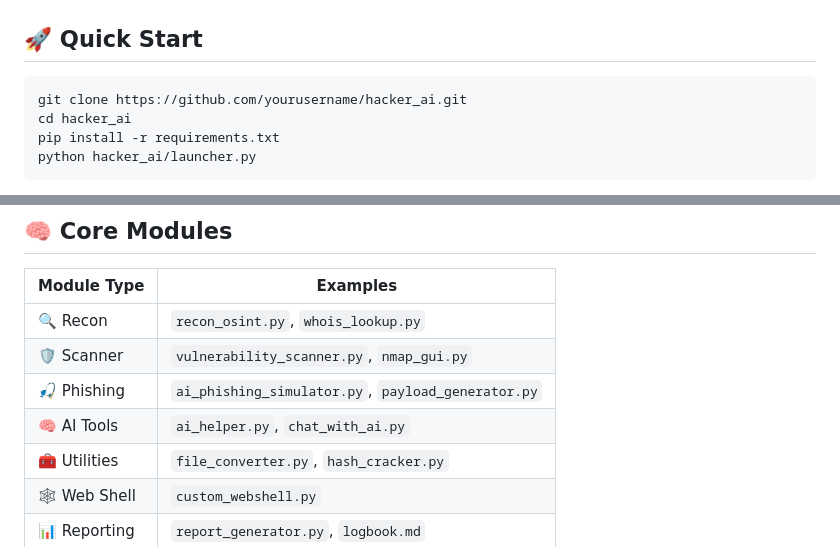
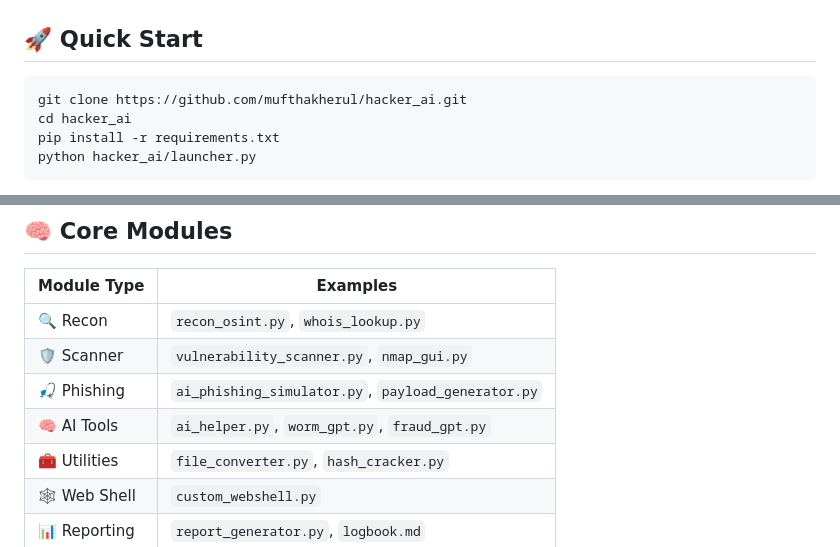
Before and after one commit to mufthakherul/CosmicSec, a Markdown page: README.md, 2 parts joined by grey strips. GitHub-like rendering.

````diff
--- a/README.md
+++ b/README.md
@@ -22,7 +22,7 @@
 ## 🚀 Quick Start
 
 ```bash
-git clone https://github.com/yourusername/hacker_ai.git
+git clone https://github.com/mufthakherul/hacker_ai.git
 cd hacker_ai
 pip install -r requirements.txt
 python hacker_ai/launcher.py
@@ -39,7 +39,7 @@ Welcome to the future of hacking. 🎩
 | 🔍 Recon     | `recon_osint.py`, `whois_lookup.py` |
 | 🛡️ Scanner   | `vulnerability_scanner.py`, `nmap_gui.py` |
 | 🎣 Phishing  | `ai_phishing_simulator.py`, `payload_generator.py` |
-| 🧠 AI Tools  | `ai_helper.py`, `chat_with_ai.py` |
+| 🧠 AI Tools  | `ai_helper.py`, `worm_gpt.py`, `fraud_gpt.py` |
 | 🧰 Utilities | `file_converter.py`, `hash_cracker.py` |
 | 🕸️ Web Shell | `custom_webshell.py` |
 | 📊 Reporting | `report_generator.py`, `logbook.md` |
````
